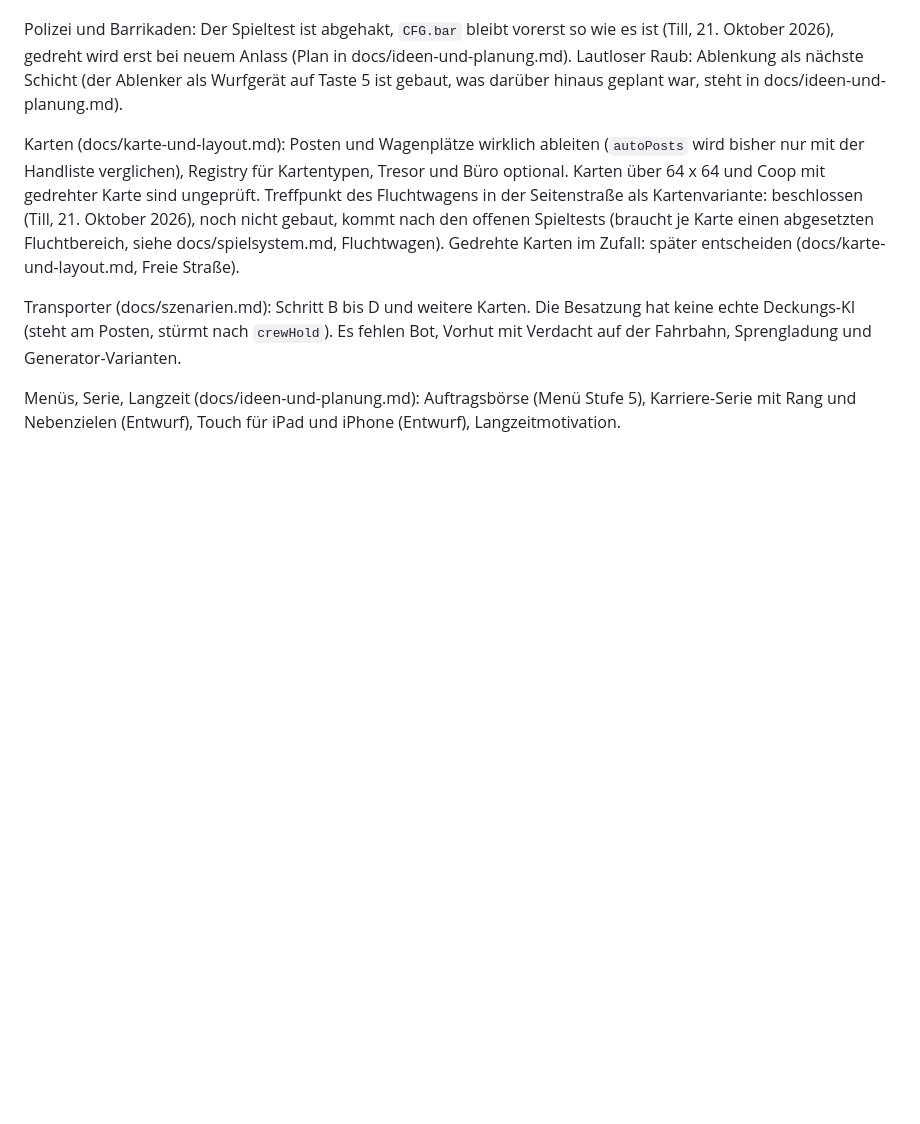
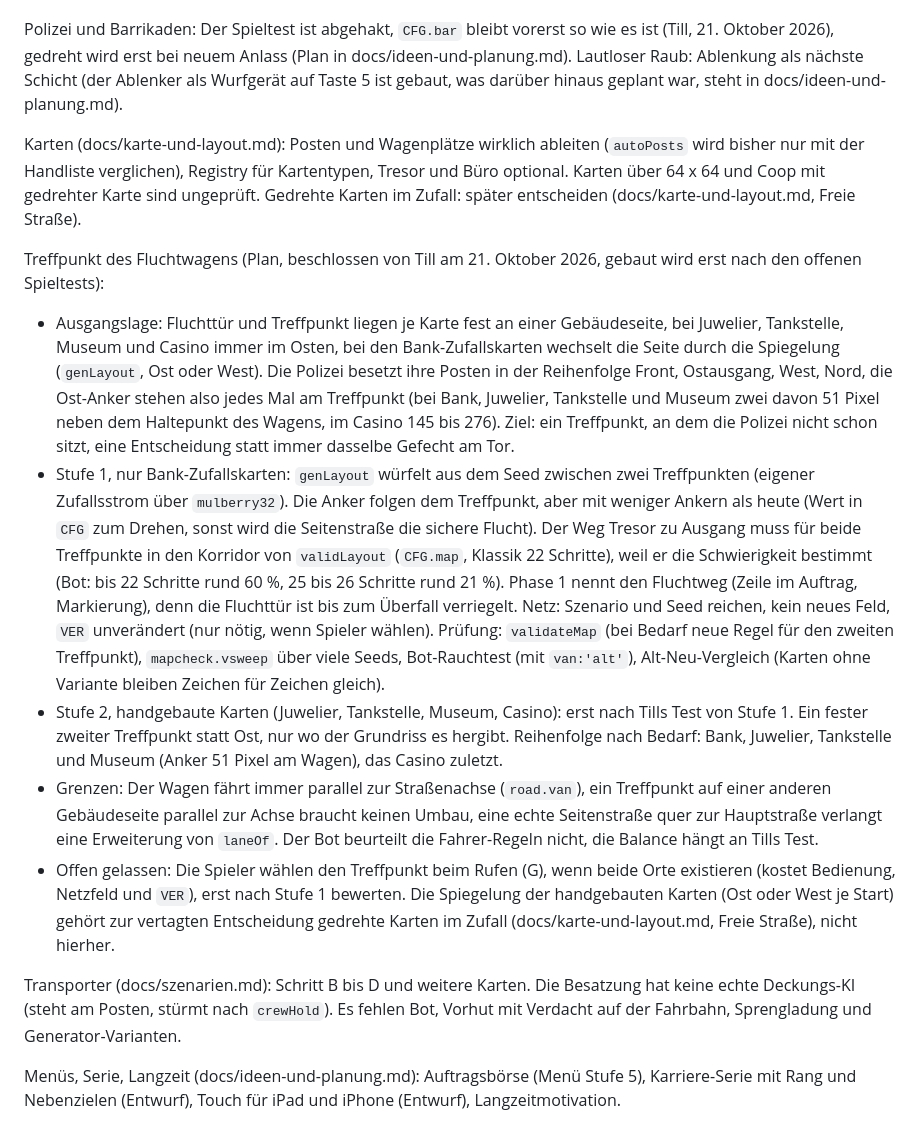
Before and after one commit to darthyeti/holdup, a Markdown page: docs/offen-und-spieltest.md, the part around the change. Rendered like a GitHub page; blank space fills up the shorter version.

Commit message:
Doku: Plan für den Treffpunkt des Fluchtwagens (Stufe 1 auf der Bank)
Entscheidung von Till (21. Oktober 2026): Der Treffpunkt in der Seitenstraße kommt in zwei Stufen, gebaut wird erst nach den offenen Spieltests.
- Stufe 1: nur Bank-Zufallskarten würfeln aus dem Seed zwischen zwei Treffpunkten, die Anker folgen mit weniger Ankern, Phase 1 nennt den Fluchtweg, kein neues Netzformat
- Stufe 2: handgebaute Karten bekommen einen festen zweiten Treffpunkt erst nach Tills Test von Stufe 1
- Grenzen und offene Alternative (Wahl beim Rufen) stehen in docs/offen-und-spieltest.md, Verweise in docs/spielsystem.md und CLAUDE.md

Co-Authored-By: Claude Sonnet 5.5 <noreply@anthropic.com>

```diff
--- a/docs/offen-und-spieltest.md
+++ b/docs/offen-und-spieltest.md
@@ -54,7 +54,14 @@ Coop (in sinnvoller Reihenfolge):
 
 Polizei und Barrikaden: Der Spieltest ist abgehakt, `CFG.bar` bleibt vorerst so wie es ist (Till, 21. Oktober 2026), gedreht wird erst bei neuem Anlass (Plan in docs/ideen-und-planung.md). Lautloser Raub: Ablenkung als nächste Schicht (der Ablenker als Wurfgerät auf Taste 5 ist gebaut, was darüber hinaus geplant war, steht in docs/ideen-und-planung.md).
 
-Karten (docs/karte-und-layout.md): Posten und Wagenplätze wirklich ableiten (`autoPosts` wird bisher nur mit der Handliste verglichen), Registry für Kartentypen, Tresor und Büro optional. Karten über 64 x 64 und Coop mit gedrehter Karte sind ungeprüft. Treffpunkt des Fluchtwagens in der Seitenstraße als Kartenvariante: beschlossen (Till, 21. Oktober 2026), noch nicht gebaut, kommt nach den offenen Spieltests (braucht je Karte einen abgesetzten Fluchtbereich, siehe docs/spielsystem.md, Fluchtwagen). Gedrehte Karten im Zufall: später entscheiden (docs/karte-und-layout.md, Freie Straße).
+Karten (docs/karte-und-layout.md): Posten und Wagenplätze wirklich ableiten (`autoPosts` wird bisher nur mit der Handliste verglichen), Registry für Kartentypen, Tresor und Büro optional. Karten über 64 x 64 und Coop mit gedrehter Karte sind ungeprüft. Gedrehte Karten im Zufall: später entscheiden (docs/karte-und-layout.md, Freie Straße).
+
+Treffpunkt des Fluchtwagens (Plan, beschlossen von Till am 21. Oktober 2026, gebaut wird erst nach den offenen Spieltests):
+- Ausgangslage: Fluchttür und Treffpunkt liegen je Karte fest an einer Gebäudeseite, bei Juwelier, Tankstelle, Museum und Casino immer im Osten, bei den Bank-Zufallskarten wechselt die Seite durch die Spiegelung (`genLayout`, Ost oder West). Die Polizei besetzt ihre Posten in der Reihenfolge Front, Ostausgang, West, Nord, die Ost-Anker stehen also jedes Mal am Treffpunkt (bei Bank, Juwelier, Tankstelle und Museum zwei davon 51 Pixel neben dem Haltepunkt des Wagens, im Casino 145 bis 276). Ziel: ein Treffpunkt, an dem die Polizei nicht schon sitzt, eine Entscheidung statt immer dasselbe Gefecht am Tor.
+- Stufe 1, nur Bank-Zufallskarten: `genLayout` würfelt aus dem Seed zwischen zwei Treffpunkten (eigener Zufallsstrom über `mulberry32`). Die Anker folgen dem Treffpunkt, aber mit weniger Ankern als heute (Wert in `CFG` zum Drehen, sonst wird die Seitenstraße die sichere Flucht). Der Weg Tresor zu Ausgang muss für beide Treffpunkte in den Korridor von `validLayout` (`CFG.map`, Klassik 22 Schritte), weil er die Schwierigkeit bestimmt (Bot: bis 22 Schritte rund 60 %, 25 bis 26 Schritte rund 21 %). Phase 1 nennt den Fluchtweg (Zeile im Auftrag, Markierung), denn die Fluchttür ist bis zum Überfall verriegelt. Netz: Szenario und Seed reichen, kein neues Feld, `VER` unverändert (nur nötig, wenn Spieler wählen). Prüfung: `validateMap` (bei Bedarf neue Regel für den zweiten Treffpunkt), `mapcheck.vsweep` über viele Seeds, Bot-Rauchtest (mit `van:'alt'`), Alt-Neu-Vergleich (Karten ohne Variante bleiben Zeichen für Zeichen gleich).
+- Stufe 2, handgebaute Karten (Juwelier, Tankstelle, Museum, Casino): erst nach Tills Test von Stufe 1. Ein fester zweiter Treffpunkt statt Ost, nur wo der Grundriss es hergibt. Reihenfolge nach Bedarf: Bank, Juwelier, Tankstelle und Museum (Anker 51 Pixel am Wagen), das Casino zuletzt.
+- Grenzen: Der Wagen fährt immer parallel zur Straßenachse (`road.van`), ein Treffpunkt auf einer anderen Gebäudeseite parallel zur Achse braucht keinen Umbau, eine echte Seitenstraße quer zur Hauptstraße verlangt eine Erweiterung von `laneOf`. Der Bot beurteilt die Fahrer-Regeln nicht, die Balance hängt an Tills Test.
+- Offen gelassen: Die Spieler wählen den Treffpunkt beim Rufen (G), wenn beide Orte existieren (kostet Bedienung, Netzfeld und `VER`), erst nach Stufe 1 bewerten. Die Spiegelung der handgebauten Karten (Ost oder West je Start) gehört zur vertagten Entscheidung gedrehte Karten im Zufall (docs/karte-und-layout.md, Freie Straße), nicht hierher.
 
 Transporter (docs/szenarien.md): Schritt B bis D und weitere Karten. Die Besatzung hat keine echte Deckungs-KI (steht am Posten, stürmt nach `crewHold`). Es fehlen Bot, Vorhut mit Verdacht auf der Fahrbahn, Sprengladung und Generator-Varianten.
 
```
Also changed, not shown: CLAUDE.md (+1 -1 lines), docs/spielsystem.md (+1 -1 lines).
